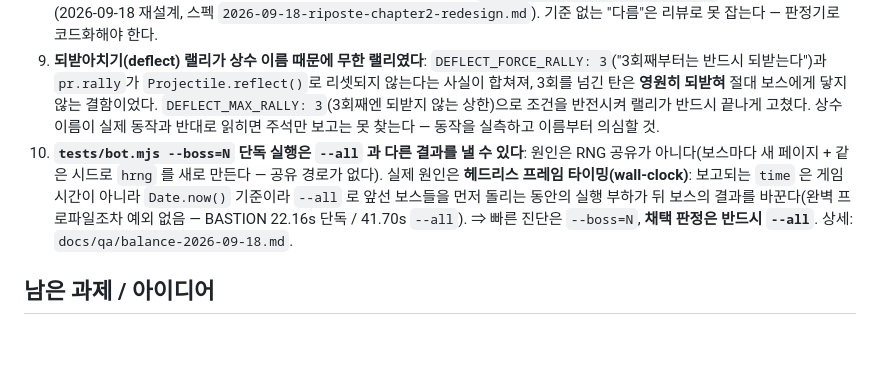
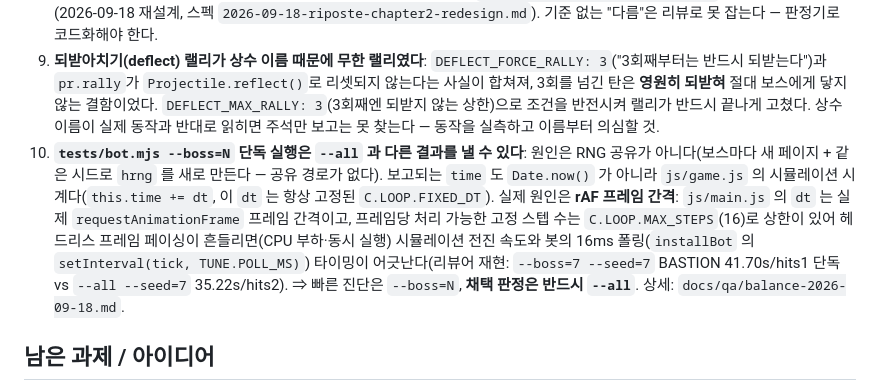
Before and after one commit to kkp8121-rgb/riposte, a Markdown page: docs/handover.md, the part around the change. Drawn GitHub-style; blank space fills up the shorter version.

```diff
--- a/docs/handover.md
+++ b/docs/handover.md
@@ -31,7 +31,7 @@
 7. **봇의 돌진 판정이 `id === 'charge'` 라 챕터 2 를 못 봤다**: GRAVEN 만 공격 id 가 `charge` 고, CHORUS 는 `lance`, BASTION 은 `bulwark` 다(셋 다 `kind: 'charge'`). id 로 판정하던 `tests/bot.mjs`는 챕터 2 돌진을 "돌진"으로 인식하지 못해 피하지 않고 맞았고, 그 결과 숙련 프로파일이 CHORUS·BASTION에서 죽었다. `attackState()`가 애초에 `kind`를 내보내지도 않아서 — `js/boss.js attackState()`에 `kind: a.def.kind`를 실어 보내고, 봇 판정을 `ca.kind === 'charge'`로 바꿔 고쳤다(GRAVEN은 id·kind가 모두 `charge`라 챕터 1 수치는 그대로). 상세: `docs/qa/balance-2026-09-17.md` §근본 원인.
 8. **차별화 기준이 기획서에 없어서 QA·밸런스까지 연쇄로 잘못됐다**: 2026-09-17 챕터 2 1차 구현은 판정 규칙(색·연타·되받기·약탈)만 다르고 공격 구성·패턴 모양·실루엣을 챕터 1 에서 복제했는데, 그 복제를 걸러낼 기준 자체가 스펙에 없어 QA(스펙 준수 검수)도 밸런스(복제된 기반 위 수치 조정)도 문제를 못 잡았다. 사용자 지시로 원칙("새 보스는 의도된 기획이 아니면 이전 보스와 패턴·컨셉이 겹치면 안 된다")을 스펙 §3 공통·CLAUDE.md 에 명문화하고 판정기 `tools/boss-overlap.mjs --check` 를 게이트로 추가했다(2026-09-18 재설계, 스펙 `2026-09-18-riposte-chapter2-redesign.md`). 기준 없는 "다름"은 리뷰로 못 잡는다 — 판정기로 코드화해야 한다.
 9. **되받아치기(deflect) 랠리가 상수 이름 때문에 무한 랠리였다**: `DEFLECT_FORCE_RALLY: 3`("3회째부터는 반드시 되받는다")과 `pr.rally`가 `Projectile.reflect()`로 리셋되지 않는다는 사실이 합쳐져, 3회를 넘긴 탄은 **영원히 되받혀** 절대 보스에게 닿지 않는 결함이었다. `DEFLECT_MAX_RALLY: 3`(3회째엔 되받지 않는 상한)으로 조건을 반전시켜 랠리가 반드시 끝나게 고쳤다. 상수 이름이 실제 동작과 반대로 읽히면 주석만 보고는 못 찾는다 — 동작을 실측하고 이름부터 의심할 것.
-10. **`tests/bot.mjs --boss=N` 단독 실행은 `--all` 과 다른 결과를 낼 수 있다**: 원인은 RNG 공유가 아니다(보스마다 새 페이지 + 같은 시드로 `hrng` 를 새로 만든다 — 공유 경로가 없다). 실제 원인은 **헤드리스 프레임 타이밍(wall-clock)**: 보고되는 `time` 은 게임 시간이 아니라 `Date.now()` 기준이라 `--all` 로 앞선 보스들을 먼저 돌리는 동안의 실행 부하가 뒤 보스의 결과를 바꾼다(완벽 프로파일조차 예외 없음 — BASTION 22.16s 단독 / 41.70s `--all`). ⇒ 빠른 진단은 `--boss=N`, **채택 판정은 반드시 `--all`**. 상세: `docs/qa/balance-2026-09-18.md`.
+10. **`tests/bot.mjs --boss=N` 단독 실행은 `--all` 과 다른 결과를 낼 수 있다**: 원인은 RNG 공유가 아니다(보스마다 새 페이지 + 같은 시드로 `hrng` 를 새로 만든다 — 공유 경로가 없다). 보고되는 `time` 도 `Date.now()` 가 아니라 `js/game.js` 의 시뮬레이션 시계다(`this.time += dt`, 이 `dt` 는 항상 고정된 `C.LOOP.FIXED_DT`). 실제 원인은 **rAF 프레임 간격**: `js/main.js` 의 `dt` 는 실제 `requestAnimationFrame` 프레임 간격이고, 프레임당 처리 가능한 고정 스텝 수는 `C.LOOP.MAX_STEPS`(16)로 상한이 있어 헤드리스 프레임 페이싱이 흔들리면(CPU 부하·동시 실행) 시뮬레이션 전진 속도와 봇의 16ms 폴링(`installBot` 의 `setInterval(tick, TUNE.POLL_MS)`) 타이밍이 어긋난다(리뷰어 재현: `--boss=7 --seed=7` BASTION 41.70s/hits1 단독 vs `--all --seed=7` 35.22s/hits2). ⇒ 빠른 진단은 `--boss=N`, **채택 판정은 반드시 `--all`**. 상세: `docs/qa/balance-2026-09-18.md`.
 
 ## 남은 과제 / 아이디어
 - 밸런스 최종(2026-09-10, 사용자 결정 "이 정도로 멈추자 — 적당히 어려운 것이 도전욕구를 자극"): VESPER HP 120, par 30/35/40/50s, MIRROR gap 0.85/0.55, 패리 창 0.18/0.34s. 실측 — 완벽 봇 8~18s 전부 S/A, 숙련 프로파일(`--jitter=0.05 --miss=0.15 --think=0.25`) 10~28s 전부 승리, 평균 프로파일(`--miss=0.3 --jitter=0.09 --think=0.45`)은 사망. 추가 완화는 의도적으로 하지 않음.
```
Also changed, not shown: docs/qa/balance-2026-09-18.md (+12 -6 lines).
